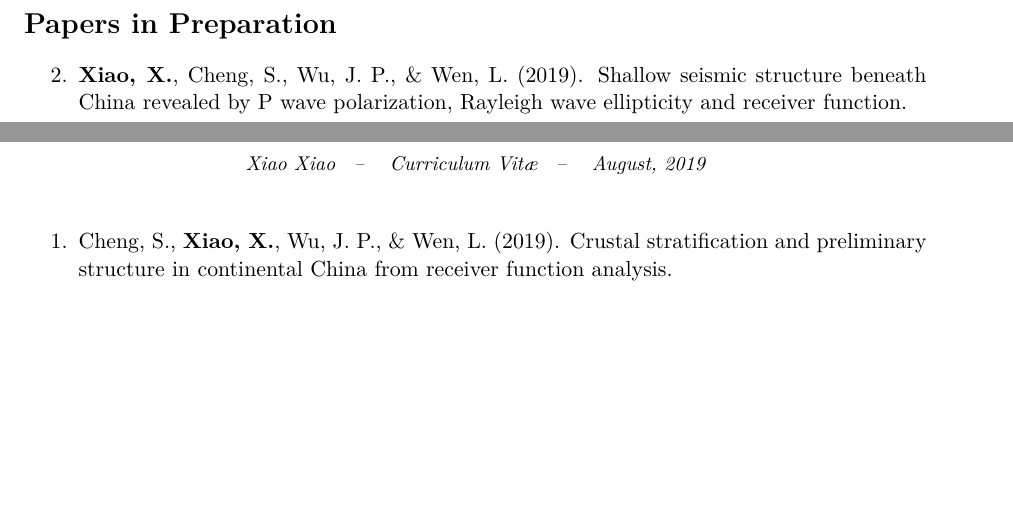
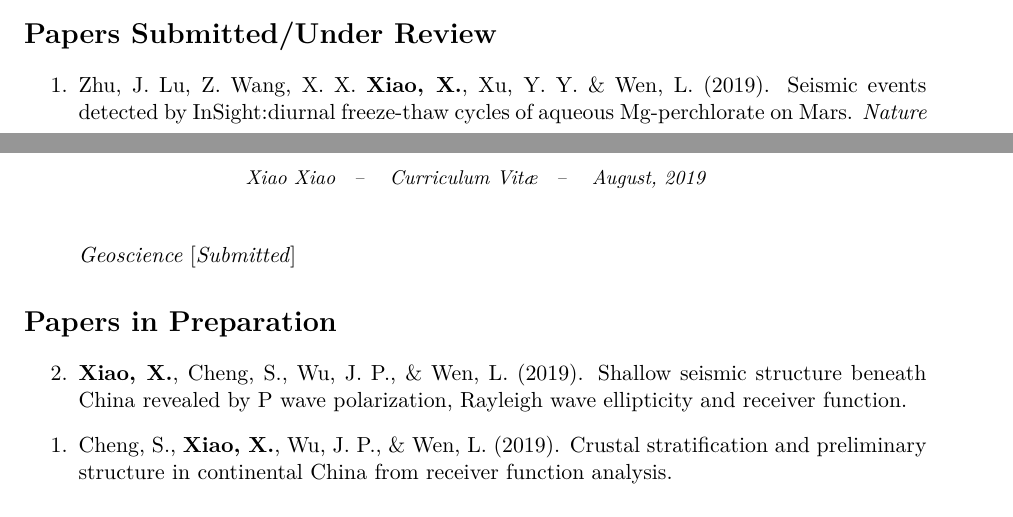
Before and after one commit to SeisPider/CV, a LaTeX CV (cv.tex, which reads publications.tex): two parts of pages 1 and 2 of 2, joined at a grey line, cut at the place of the change, the shorter picture padded with empty space. Compiled offline with XeLaTeX.

Commit message:
Update mars event detection paper

```diff
--- a/publications.tex
+++ b/publications.tex
@@ -14,6 +14,14 @@
     \textit{Journal of National University of Defense Technology}, \textit{39}(3), 201--206.
 \end{etaremune}
 
+\section*{Papers Submitted/Under Review}
+\begin{etaremune}
+\item
+    Zhu, J. Lu, Z. Wang, X. X. \Xiao, Xu, Y. Y. \& Wen, L. (2019).
+    Seismic events detected by InSight:diurnal freeze-thaw cycles of aqueous Mg-perchlorate on Mars.
+    \textit{Nature Geoscience} [\textit{Submitted}]
+\end{etaremune}
+
 \section*{Papers in Preparation}
 \begin{etaremune}
 \item
```
Also changed, not shown: cv.pdf.
